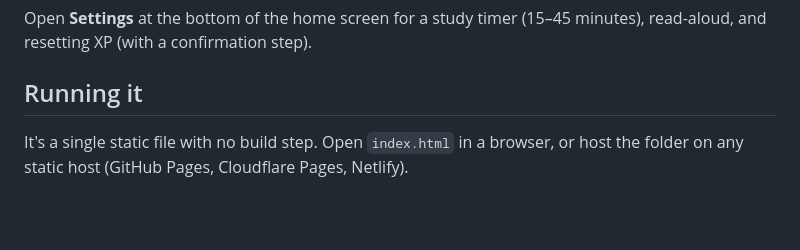
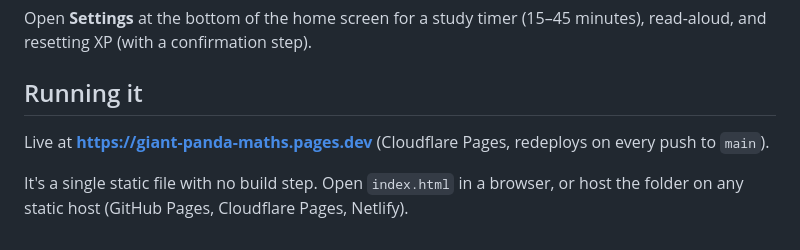
Before and after one commit to pjanak/giant-panda-maths, a Markdown page: README.md, the part around the change. Rendered like a GitHub page; blank space fills up the shorter version.

Commit message:
Link the live site in the README
Co-Authored-By: Claude Opus 5.5 <noreply@anthropic.com>

```diff
--- a/README.md
+++ b/README.md
@@ -46,4 +46,6 @@ Open **Settings** at the bottom of the home screen for a study timer (15–45 mi
 
 ## Running it
 
+Live at **https://giant-panda-maths.pages.dev** (Cloudflare Pages, redeploys on every push to `main`).
+
 It's a single static file with no build step. Open `index.html` in a browser, or host the folder on any static host (GitHub Pages, Cloudflare Pages, Netlify).
```
